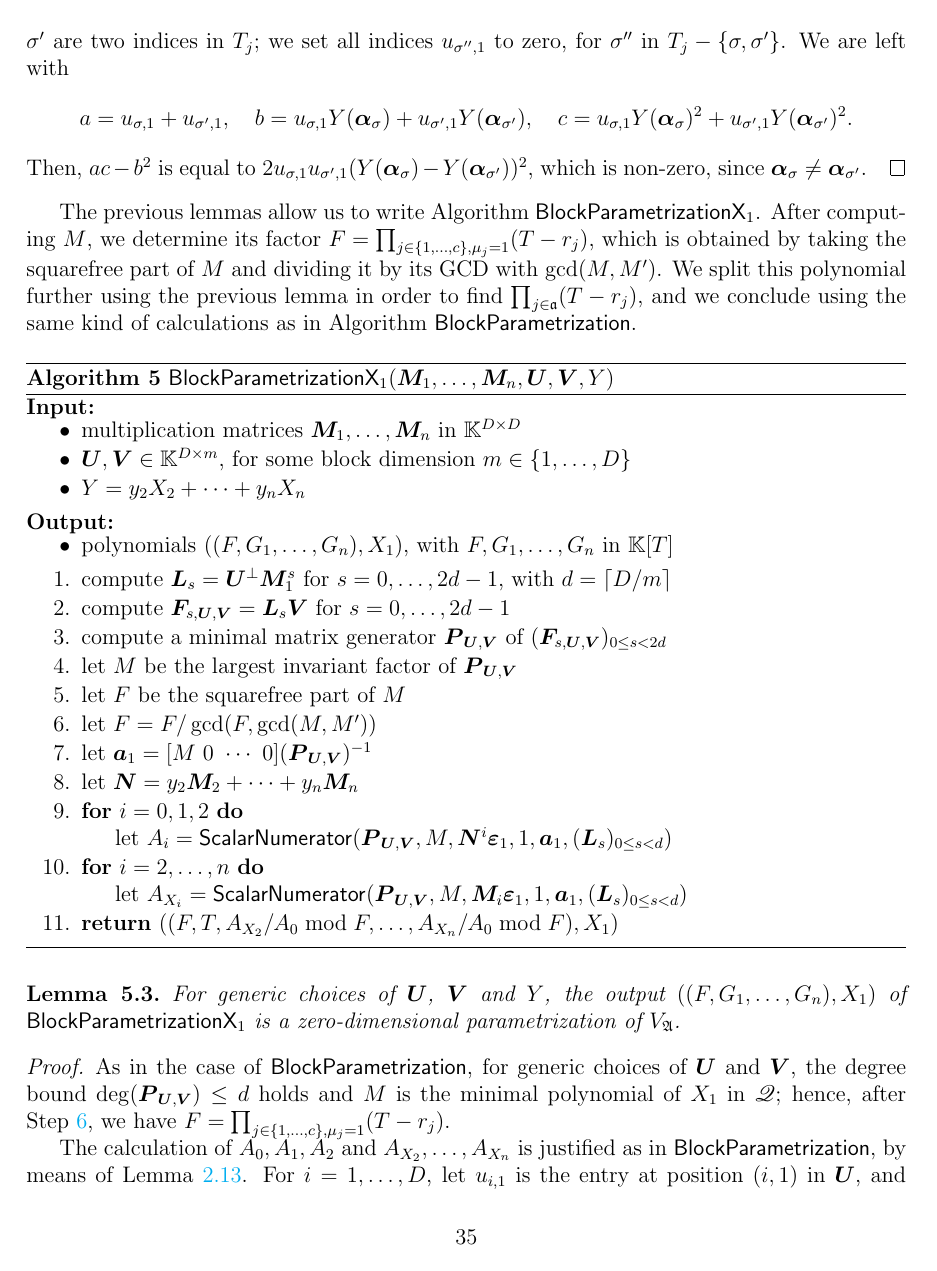
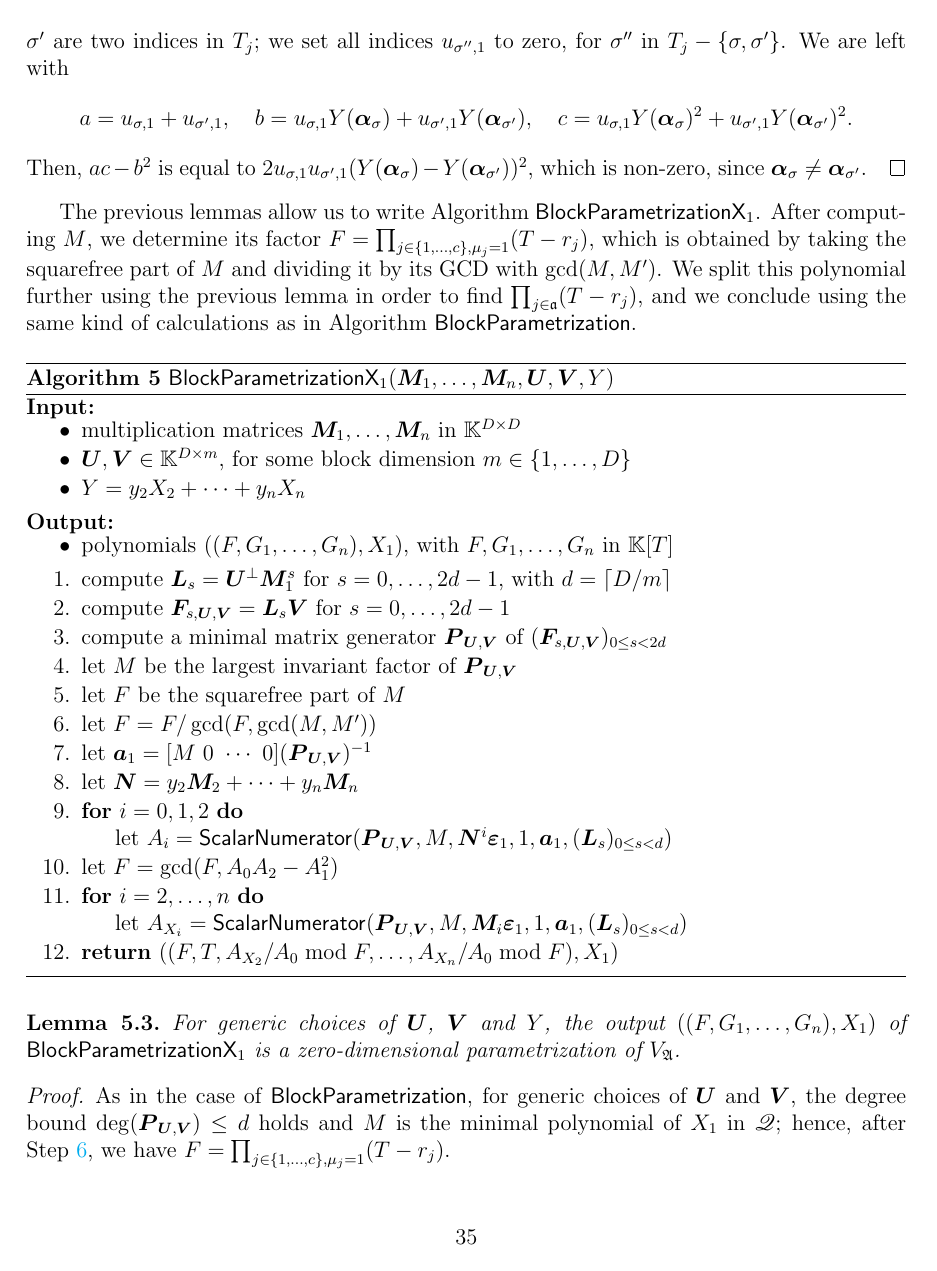
Before and after one commit to ke456/block-sparse-FGLM, a LaTeX thesis (thesis/thesis.tex): page 35 of 45. Compiled offline with pdfLaTeX.

Commit message:
step gcd(F, A0A2-A1^2) added to BlockParametrizationX1

```diff
--- a/thesis/thesis.tex
+++ b/thesis/thesis.tex
@@ -2539,6 +2539,7 @@ $\mainalgoname$.
   \item \textbf{for} $i=0,1,2$ \textbf{do} \\
       \phantom{for}  let $A_i = \mathsf{{\sf ScalarNumerator}}(\mat{P}_{\mU,\mV}, M,
       \mN^i \col{\varepsilon}_1, 1, \row{a}_1, (\mat{L}_s)_{0 \le s<d})$
+  \item\label{X1step9} let $F = \gcd(F, A_0A_2-A_1^2)$
   \item\label{X1step10} \textbf{for} $i=2,\dots,n$ \textbf{do} \\
       \phantom{for}  let $A_{X_i} = \mathsf{{\sf ScalarNumerator}}(\mat{P}_{\mU,\mV}, M, \mM_i\col{\varepsilon}_1, 1, \row{a}_1, (\mat{L}_s)_{0 \le s <d})$
 \item\label{X1step11}   \textbf{return} $((F,T,A_{X_2}/ A_0 \bmod F, \dots,A_{X_n}/A_{0} \bmod F),X_1)$
```
